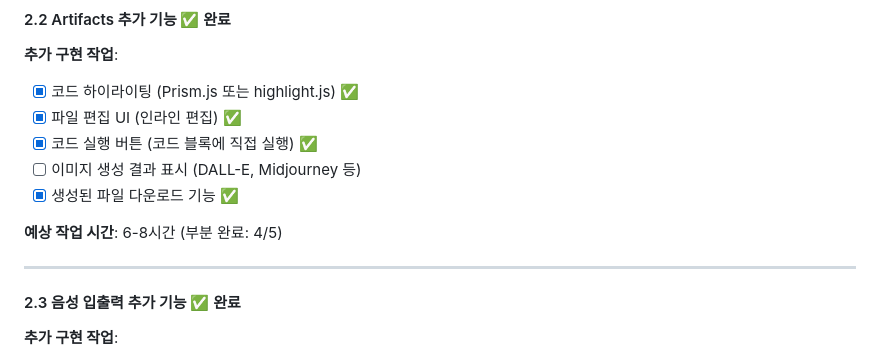
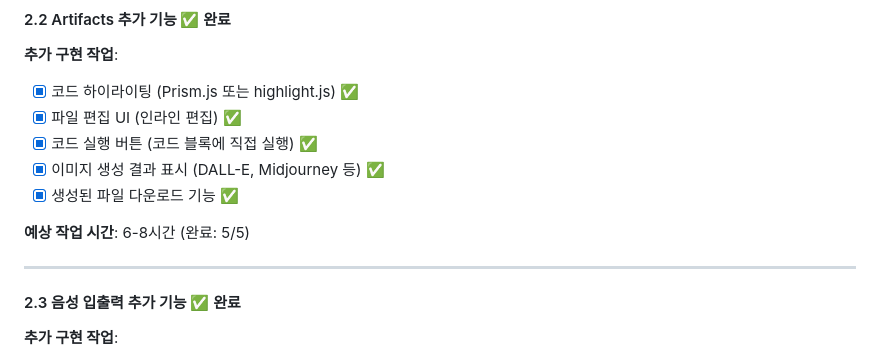
Before and after one commit to xisionsuh/Athen-AI, a Markdown page: REMAINING_TASKS.md, the part around one of its changes. Drawn GitHub-style.

```diff
--- a/REMAINING_TASKS.md
+++ b/REMAINING_TASKS.md
@@ -73,10 +73,10 @@
 - [x] 코드 하이라이팅 (Prism.js 또는 highlight.js) ✅
 - [x] 파일 편집 UI (인라인 편집) ✅
 - [x] 코드 실행 버튼 (코드 블록에 직접 실행) ✅
-- [ ] 이미지 생성 결과 표시 (DALL-E, Midjourney 등)
+- [x] 이미지 생성 결과 표시 (DALL-E, Midjourney 등) ✅
 - [x] 생성된 파일 다운로드 기능 ✅
 
-**예상 작업 시간**: 6-8시간 (부분 완료: 4/5)
+**예상 작업 시간**: 6-8시간 (완료: 5/5)
 
 ---
 
```
Also changed, not shown: other parts of REMAINING_TASKS.md (+20 -19 lines).
